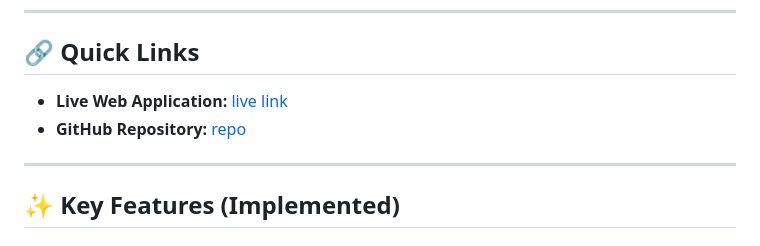
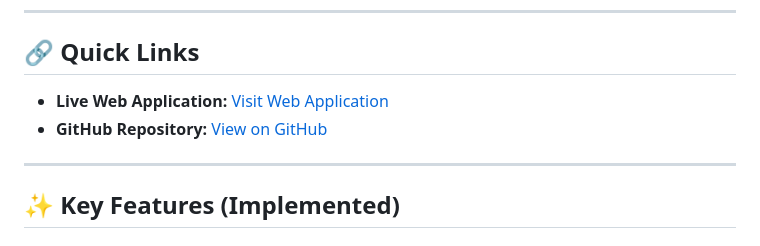
Before and after one commit to Goniswamy/rev_hack, a Markdown page: README.md, the part around the change. GitHub-like rendering.

Commit message:
Update links in README for clarity

```diff
--- a/README.md
+++ b/README.md
@@ -9,8 +9,8 @@ Payana One is an intelligent, full-featured smart travel planning application de
 
 ## 🔗 Quick Links
 
-- **Live Web Application:** [live link](https://payana-one.onrender.com)
-- **GitHub Repository:** [repo](https://github.com/Goniswamy/rev_hack)
+- **Live Web Application:** [Visit Web Application](https://payana-one.onrender.com)
+- **GitHub Repository:** [View on GitHub](https://github.com/Goniswamy/rev_hack)
 
 ---
 
```
